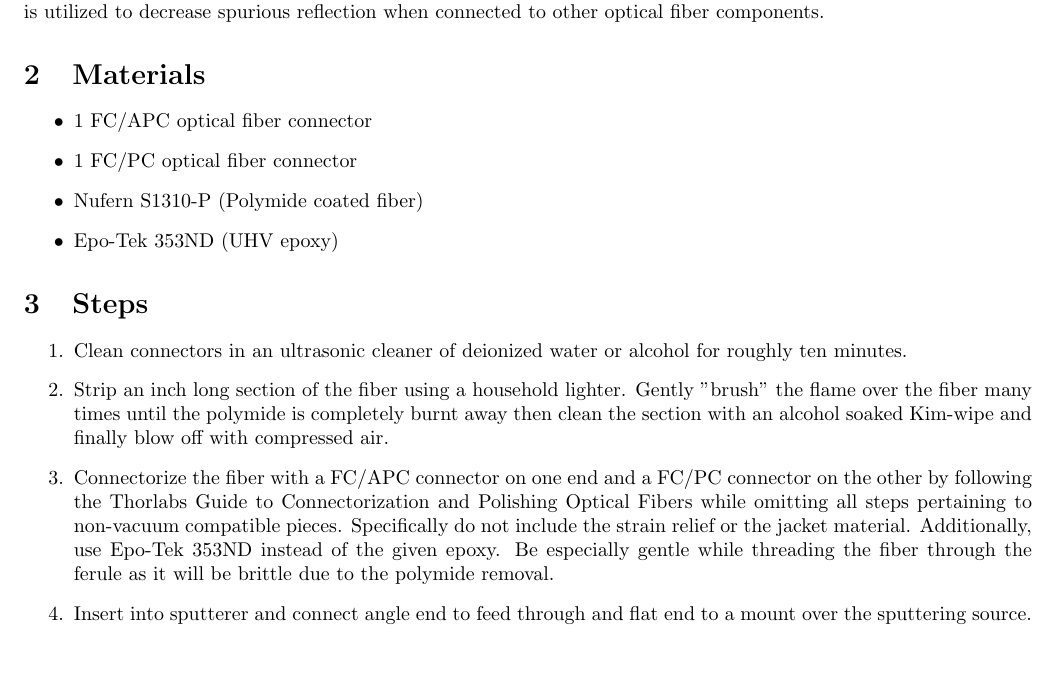
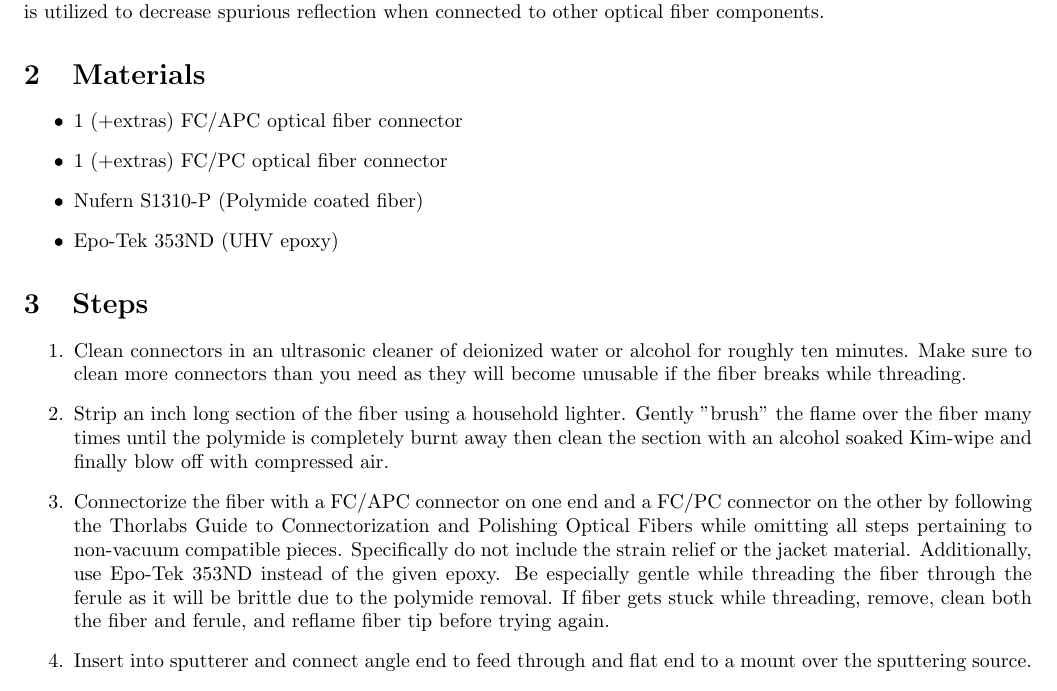
Before and after one commit to mpross/Notes, a LaTeX document (BeamSplitterFiber/BSFiberProcedure.tex): part of page 1 of 3, cut so that both start at the same text, the shorter picture padded with empty space. Compiled offline with pdfLaTeX.

Commit message:
Few edits.

```diff
--- a/BeamSplitterFiber/BSFiberProcedure.tex
+++ b/BeamSplitterFiber/BSFiberProcedure.tex
@@ -16,16 +16,16 @@
 This document describes the procedure to create a beam splitter optical fiber that satisfies the LIGO vacuum compatibility requirements [1]. The final product is a optical fiber with a flat faced beam-splitter tip on one end and an angled connector on the other that can then be used for cBRS fiber interferometer readouts. The use of a flat faced connector is necessary to allow the reflected beam to couple back through the fiber while the angled connection is utilized to decrease spurious reflection when connected to other optical fiber components.
 \section{Materials}
 \begin{itemize}
-\item 1 FC/APC optical fiber connector
-\item 1 FC/PC optical fiber connector
+\item 1 (+extras) FC/APC optical fiber connector
+\item 1 (+extras) FC/PC optical fiber connector
 \item Nufern S1310-P (Polymide coated fiber)
 \item Epo-Tek 353ND (UHV epoxy)
 \end{itemize}
 \section{Steps}
 \begin{enumerate}
-\item Clean connectors in an ultrasonic cleaner of deionized water or alcohol for roughly ten minutes.
+\item Clean connectors in an ultrasonic cleaner of deionized water or alcohol for roughly ten minutes. Make sure to clean more connectors than you need as they will become unusable if the fiber breaks while threading.
 \item Strip an inch long section of the fiber using a household lighter. Gently "brush" the flame over the fiber many times until the polymide is completely burnt away then clean the section with an alcohol soaked Kim-wipe and finally blow off with compressed air.
-\item Connectorize the fiber with a FC/APC connector on one end and a FC/PC connector on the other by following the Thorlabs Guide to Connectorization and Polishing Optical Fibers while omitting all steps pertaining to non-vacuum compatible pieces. Specifically do not include the strain relief or the jacket material. Additionally, use Epo-Tek 353ND instead of the given epoxy. Be especially gentle while threading the fiber through the ferule as it will be brittle due to the polymide removal.
+\item Connectorize the fiber with a FC/APC connector on one end and a FC/PC connector on the other by following the Thorlabs Guide to Connectorization and Polishing Optical Fibers while omitting all steps pertaining to non-vacuum compatible pieces. Specifically do not include the strain relief or the jacket material. Additionally, use Epo-Tek 353ND instead of the given epoxy. Be especially gentle while threading the fiber through the ferule as it will be brittle due to the polymide removal. If fiber gets stuck while threading, remove, clean both the fiber and ferule, and reflame fiber tip before trying again.
 \item Insert into sputterer and connect angle end to feed through and flat end to a mount over the sputtering source.
 \item Connect cBRS readout box to the feed through using a patch cable.
 \item Cover fiber except for the very tip to keep gold off the rest of the fiber.
```
Also changed, not shown: BeamSplitterFiber/BSFiberProcedure.pdf, 2 other files.
